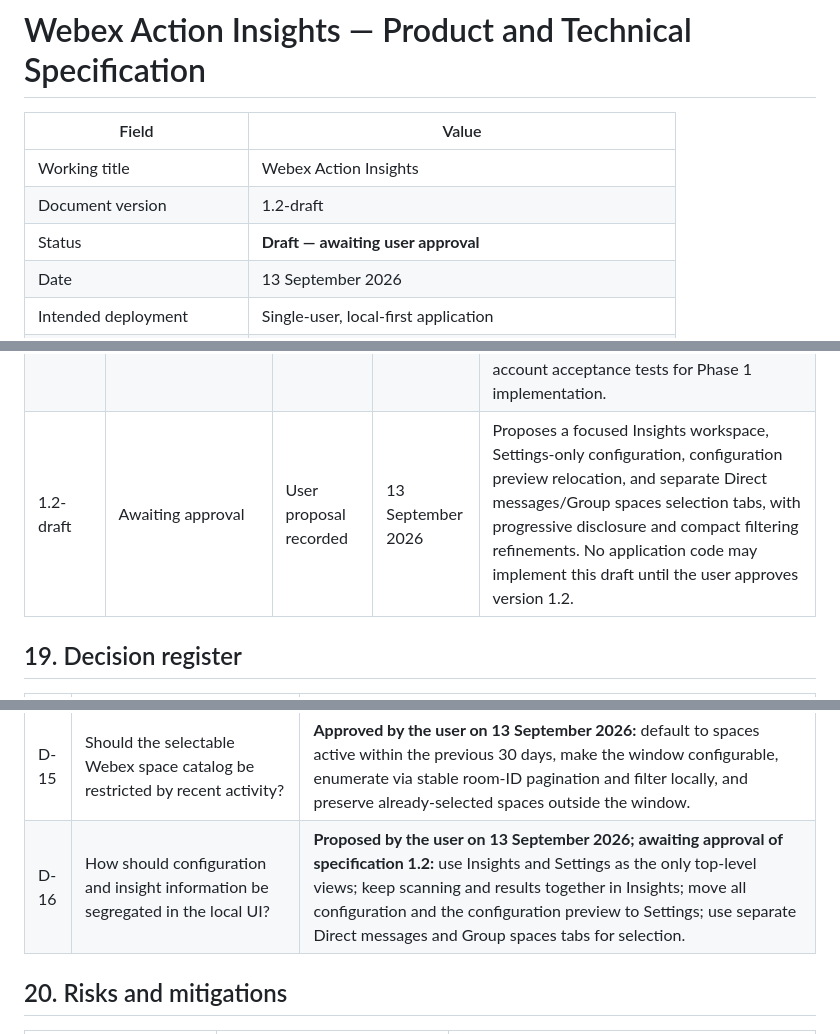
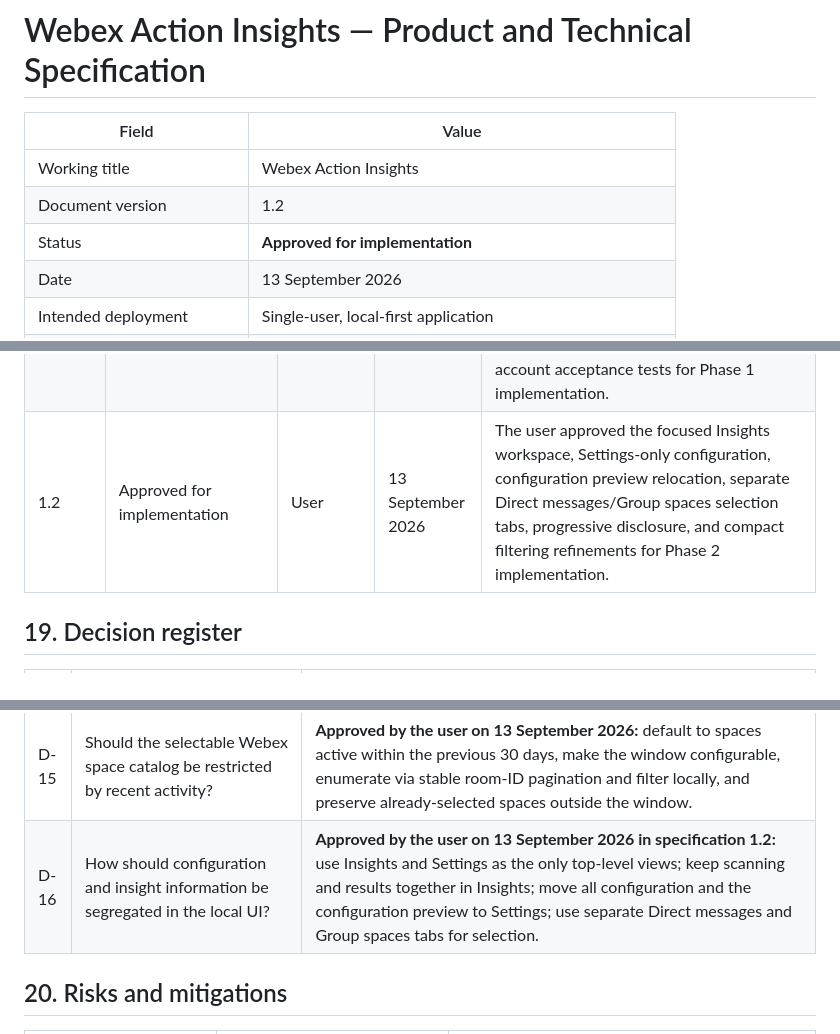
Before and after one commit to saransuresh1705/Action-Insights, a Markdown page: docs/technical-specification.md, 3 parts joined by grey strips. Drawn GitHub-style.

Commit message:
docs: approve focused phase 2 workspace

```diff
--- a/docs/technical-specification.md
+++ b/docs/technical-specification.md
@@ -3,8 +3,8 @@
 | Field | Value |
 |---|---|
 | Working title | Webex Action Insights |
-| Document version | 1.2-draft |
-| Status | **Draft — awaiting user approval** |
+| Document version | 1.2 |
+| Status | **Approved for implementation** |
 | Date | 13 September 2026 |
 | Intended deployment | Single-user, local-first application |
 | Primary user | The authenticated Webex user |
@@ -888,7 +888,7 @@ Suggested approval record:
 | 1.0-rc1 | Final approval candidate | User | 12 September 2026 | Release thresholds approved. A validated 64-case synthetic corpus was created at `evaluation/corpus.v1.jsonl`. Final specification approval remains pending. |
 | 1.0 | Approved for implementation | User | 12 September 2026 | The user explicitly approved specification 1.0 for implementation and authorized publishing the specification and local commits to the public `saransuresh1705/Action-Insights` repository. |
 | 1.1 | Approved for implementation | User | 13 September 2026 | The user approved the configurable 30-day space-catalog activity window, stable full-catalog enumeration followed by local filtering, preservation of selected inactive spaces, migration behavior, and large-account acceptance tests for Phase 1 implementation. |
-| 1.2-draft | Awaiting approval | User proposal recorded | 13 September 2026 | Proposes a focused Insights workspace, Settings-only configuration, configuration preview relocation, and separate Direct messages/Group spaces selection tabs, with progressive disclosure and compact filtering refinements. No application code may implement this draft until the user approves version 1.2. |
+| 1.2 | Approved for implementation | User | 13 September 2026 | The user approved the focused Insights workspace, Settings-only configuration, configuration preview relocation, separate Direct messages/Group spaces selection tabs, progressive disclosure, and compact filtering refinements for Phase 2 implementation. |
 
 ## 19. Decision register
 
@@ -909,7 +909,7 @@ Suggested approval record:
 | D-13 | Which repository is canonical for specification and application code? | **Approved by the user on 12 September 2026:** `https://github.com/saransuresh1705/Action-Insights`. |
 | D-14 | How shall OAuth tokens, client secrets, API keys, and connector secrets be stored? | **Approved by the user on 12 September 2026:** OS credential store; local configuration contains references only. Plaintext secret files are excluded. |
 | D-15 | Should the selectable Webex space catalog be restricted by recent activity? | **Approved by the user on 13 September 2026:** default to spaces active within the previous 30 days, make the window configurable, enumerate via stable room-ID pagination and filter locally, and preserve already-selected spaces outside the window. |
-| D-16 | How should configuration and insight information be segregated in the local UI? | **Proposed by the user on 13 September 2026; awaiting approval of specification 1.2:** use Insights and Settings as the only top-level views; keep scanning and results together in Insights; move all configuration and the configuration preview to Settings; use separate Direct messages and Group spaces tabs for selection. |
+| D-16 | How should configuration and insight information be segregated in the local UI? | **Approved by the user on 13 September 2026 in specification 1.2:** use Insights and Settings as the only top-level views; keep scanning and results together in Insights; move all configuration and the configuration preview to Settings; use separate Direct messages and Group spaces tabs for selection. |
 
 ## 20. Risks and mitigations
 
```
Also changed, not shown: other parts of docs/technical-specification.md (+1 -1 lines).
